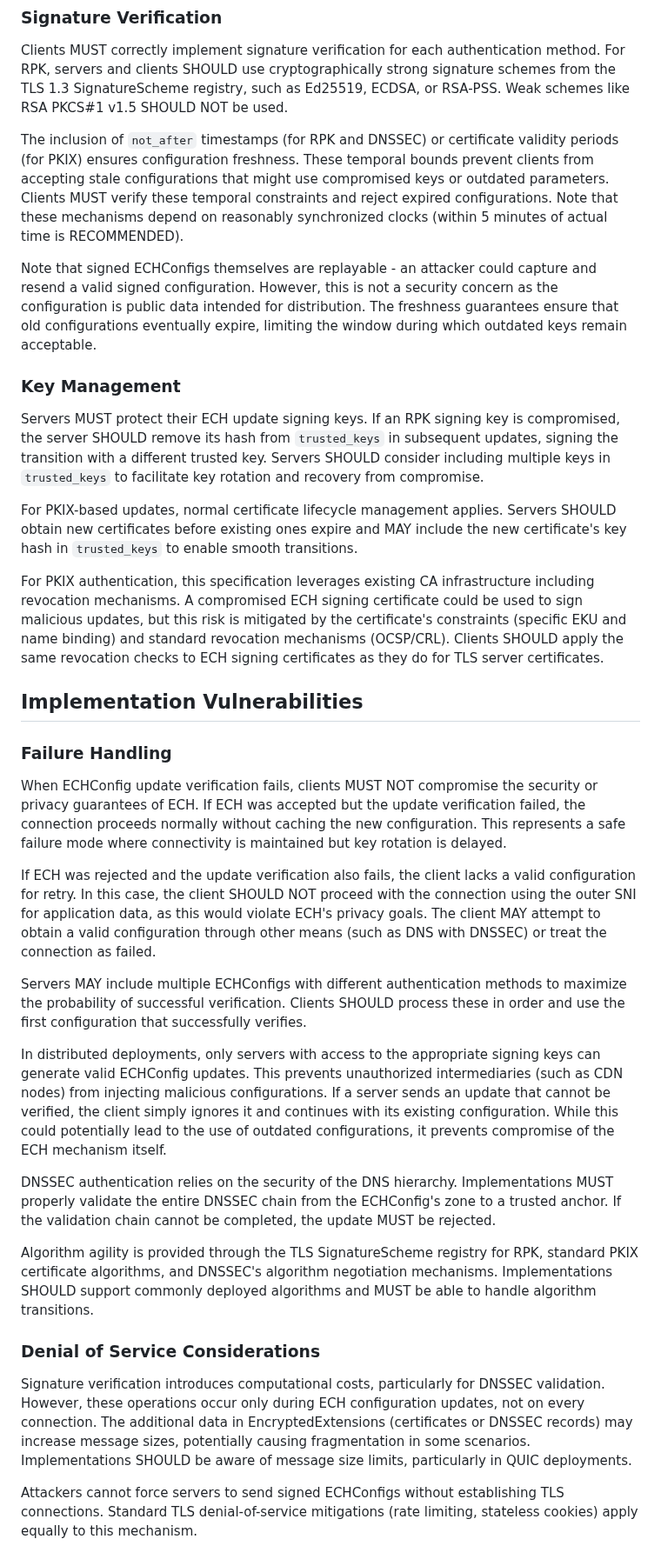
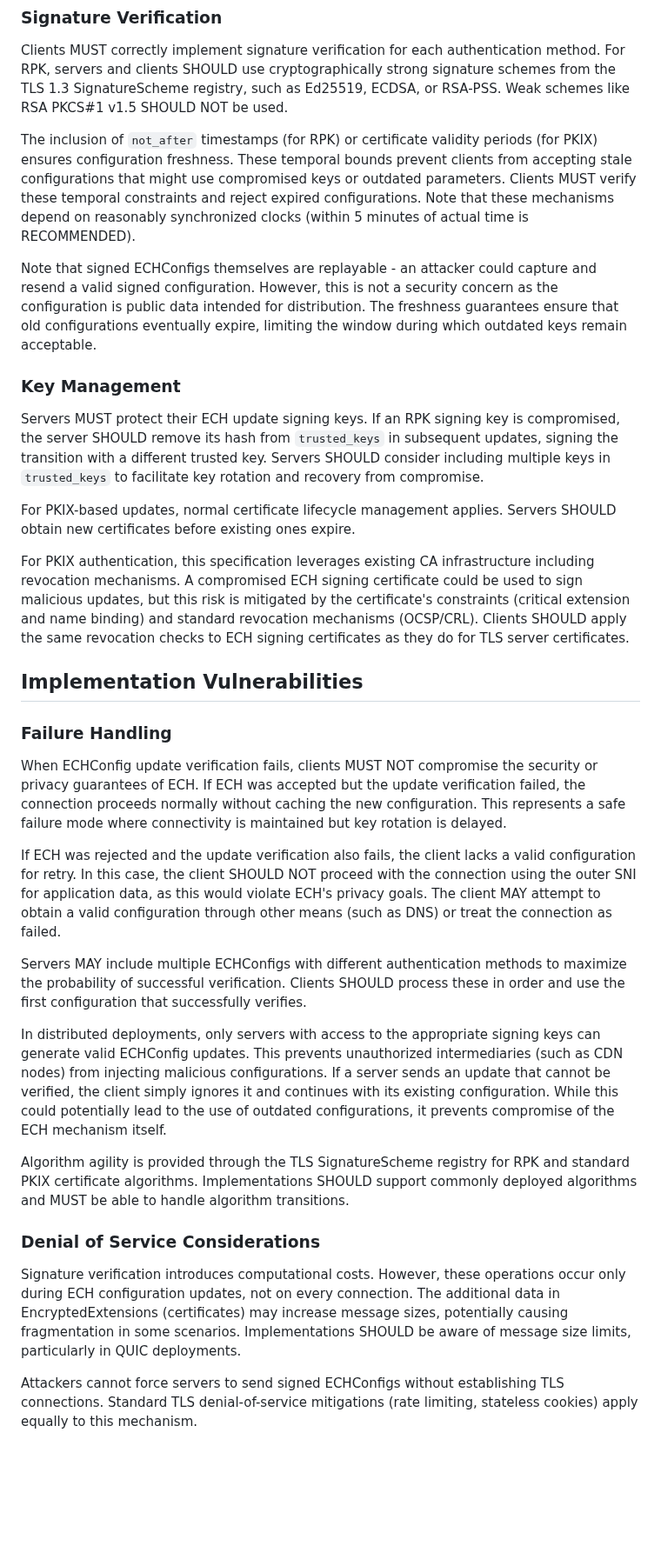
Before and after one commit to grittygrease/draft-sullivan-tls-signed-ech-updates, a Markdown page: draft-sullivan-tls-signed-ech-updates.md, the part around one of its changes. Shown at 87% size. GitHub-like rendering; blank space fills up the shorter version.

```diff
--- a/draft-sullivan-tls-signed-ech-updates.md
+++ b/draft-sullivan-tls-signed-ech-updates.md
@@ -406,7 +385,7 @@ A man-in-the-middle attacker without the server's handshake keys cannot modify t
 
 Clients MUST correctly implement signature verification for each authentication method. For RPK, servers and clients SHOULD use cryptographically strong signature schemes from the TLS 1.3 SignatureScheme registry, such as Ed25519, ECDSA, or RSA-PSS. Weak schemes like RSA PKCS#1 v1.5 SHOULD NOT be used.
 
-The inclusion of `not_after` timestamps (for RPK and DNSSEC) or certificate validity periods (for PKIX) ensures configuration freshness. These temporal bounds prevent clients from accepting stale configurations that might use compromised keys or outdated parameters. Clients MUST verify these temporal constraints and reject expired configurations. Note that these mechanisms depend on reasonably synchronized clocks (within 5 minutes of actual time is RECOMMENDED).
+The inclusion of `not_after` timestamps (for RPK) or certificate validity periods (for PKIX) ensures configuration freshness. These temporal bounds prevent clients from accepting stale configurations that might use compromised keys or outdated parameters. Clients MUST verify these temporal constraints and reject expired configurations. Note that these mechanisms depend on reasonably synchronized clocks (within 5 minutes of actual time is RECOMMENDED).
 
 Note that signed ECHConfigs themselves are replayable - an attacker could capture and resend a valid signed configuration. However, this is not a security concern as the configuration is public data intended for distribution. The freshness guarantees ensure that old configurations eventually expire, limiting the window during which outdated keys remain acceptable.
 
@@ -414,9 +393,9 @@ Note that signed ECHConfigs themselves are replayable - an attacker could captur
 
 Servers MUST protect their ECH update signing keys. If an RPK signing key is compromised, the server SHOULD remove its hash from `trusted_keys` in subsequent updates, signing the transition with a different trusted key. Servers SHOULD consider including multiple keys in `trusted_keys` to facilitate key rotation and recovery from compromise.
 
-For PKIX-based updates, normal certificate lifecycle management applies. Servers SHOULD obtain new certificates before existing ones expire and MAY include the new certificate's key hash in `trusted_keys` to enable smooth transitions.
+For PKIX-based updates, normal certificate lifecycle management applies. Servers SHOULD obtain new certificates before existing ones expire.
 
-For PKIX authentication, this specification leverages existing CA infrastructure including revocation mechanisms. A compromised ECH signing certificate could be used to sign malicious updates, but this risk is mitigated by the certificate's constraints (specific EKU and name binding) and standard revocation mechanisms (OCSP/CRL). Clients SHOULD apply the same revocation checks to ECH signing certificates as they do for TLS server certificates.
+For PKIX authentication, this specification leverages existing CA infrastructure including revocation mechanisms. A compromised ECH signing certificate could be used to sign malicious updates, but this risk is mitigated by the certificate's constraints (critical extension and name binding) and standard revocation mechanisms (OCSP/CRL). Clients SHOULD apply the same revocation checks to ECH signing certificates as they do for TLS server certificates.
 
 ## Implementation Vulnerabilities
 
@@ -424,19 +403,17 @@ For PKIX authentication, this specification leverages existing CA infrastructure
 
 When ECHConfig update verification fails, clients MUST NOT compromise the security or privacy guarantees of ECH. If ECH was accepted but the update verification failed, the connection proceeds normally without caching the new configuration. This represents a safe failure mode where connectivity is maintained but key rotation is delayed.
 
-If ECH was rejected and the update verification also fails, the client lacks a valid configuration for retry. In this case, the client SHOULD NOT proceed with the connection using the outer SNI for application data, as this would violate ECH's privacy goals. The client MAY attempt to obtain a valid configuration through other means (such as DNS with DNSSEC) or treat the connection as failed.
+If ECH was rejected and the update verification also fails, the client lacks a valid configuration for retry. In this case, the client SHOULD NOT proceed with the connection using the outer SNI for application data, as this would violate ECH's privacy goals. The client MAY attempt to obtain a valid configuration through other means (such as DNS) or treat the connection as failed.
 
 Servers MAY include multiple ECHConfigs with different authentication methods to maximize the probability of successful verification. Clients SHOULD process these in order and use the first configuration that successfully verifies.
 
 In distributed deployments, only servers with access to the appropriate signing keys can generate valid ECHConfig updates. This prevents unauthorized intermediaries (such as CDN nodes) from injecting malicious configurations. If a server sends an update that cannot be verified, the client simply ignores it and continues with its existing configuration. While this could potentially lead to the use of outdated configurations, it prevents compromise of the ECH mechanism itself.
 
-DNSSEC authentication relies on the security of the DNS hierarchy. Implementations MUST properly validate the entire DNSSEC chain from the ECHConfig's zone to a trusted anchor. If the validation chain cannot be completed, the update MUST be rejected.
-
-Algorithm agility is provided through the TLS SignatureScheme registry for RPK, standard PKIX certificate algorithms, and DNSSEC's algorithm negotiation mechanisms. Implementations SHOULD support commonly deployed algorithms and MUST be able to handle algorithm transitions.
+Algorithm agility is provided through the TLS SignatureScheme registry for RPK and standard PKIX certificate algorithms. Implementations SHOULD support commonly deployed algorithms and MUST be able to handle algorithm transitions.
 
 ### Denial of Service Considerations
 
-Signature verification introduces computational costs, particularly for DNSSEC validation. However, these operations occur only during ECH configuration updates, not on every connection. The additional data in EncryptedExtensions (certificates or DNSSEC records) may increase message sizes, potentially causing fragmentation in some scenarios. Implementations SHOULD be aware of message size limits, particularly in QUIC deployments.
+Signature verification introduces computational costs. However, these operations occur only during ECH configuration updates, not on every connection. The additional data in EncryptedExtensions (certificates) may increase message sizes, potentially causing fragmentation in some scenarios. Implementations SHOULD be aware of message size limits, particularly in QUIC deployments.
 
 Attackers cannot force servers to send signed ECHConfigs without establishing TLS connections. Standard TLS denial-of-service mitigations (rate limiting, stateless cookies) apply equally to this mechanism.
 
```
Also changed, not shown: other parts of draft-sullivan-tls-signed-ech-updates.md (+59 -81 lines).
